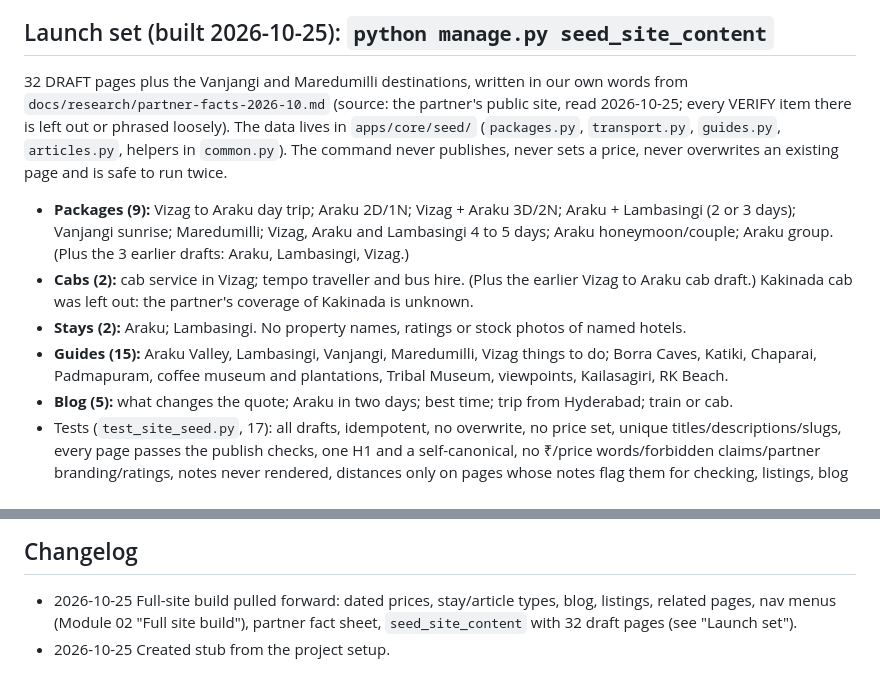
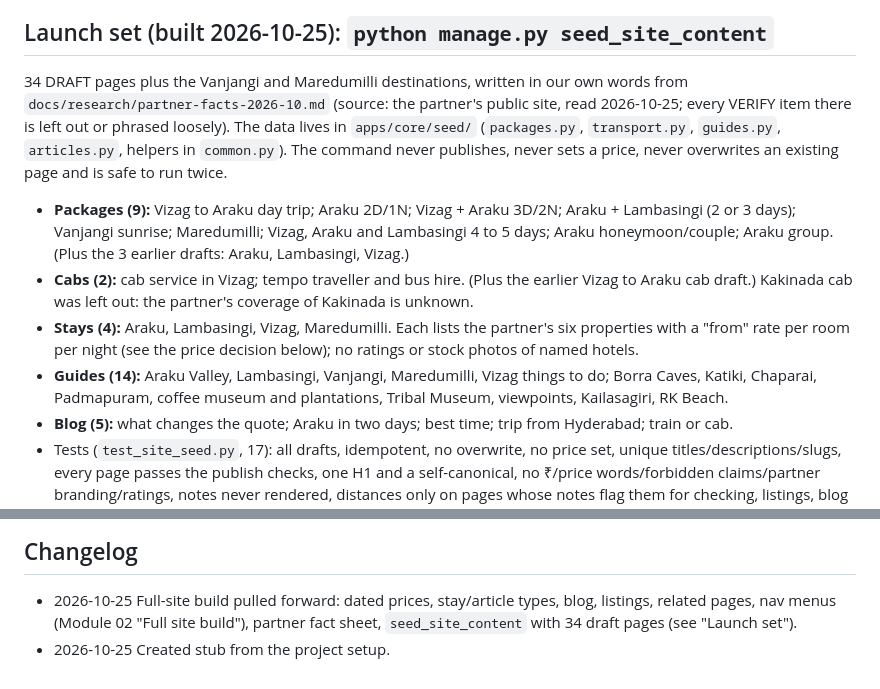
Before and after one commit to bunny737/MY-TRAVEL-PLANNER, a Markdown page: docs/modules/10-content-cluster.md, 2 parts joined by grey strips. GitHub-like rendering.

```diff
--- a/docs/modules/10-content-cluster.md
+++ b/docs/modules/10-content-cluster.md
@@ -35,7 +35,7 @@ Original or licensed photos only; meaningful alt text; no fabricated schema.
 - [OPEN] Peak-season (Oct–Feb) field trip to collect original notes/photos before Oct 2027 content maturity.
 
 ## Launch set (built 2026-10-25): `python manage.py seed_site_content`
-32 DRAFT pages plus the Vanjangi and Maredumilli destinations, written in our own words from `docs/research/partner-facts-2026-10.md`
+34 DRAFT pages plus the Vanjangi and Maredumilli destinations, written in our own words from `docs/research/partner-facts-2026-10.md`
 (source: the partner's public site, read 2026-10-25; every VERIFY item there is left out or phrased loosely). The data lives in
 `apps/core/seed/` (`packages.py`, `transport.py`, `guides.py`, `articles.py`, helpers in `common.py`). The command never publishes, never sets a price,
 never overwrites an existing page and is safe to run twice.
@@ -43,8 +43,9 @@ never overwrites an existing page and is safe to run twice.
   and Lambasingi 4 to 5 days; Araku honeymoon/couple; Araku group. (Plus the 3 earlier drafts: Araku, Lambasingi, Vizag.)
 - **Cabs (2):** cab service in Vizag; tempo traveller and bus hire. (Plus the earlier Vizag to Araku cab draft.) Kakinada cab was left out: the partner's
   coverage of Kakinada is unknown.
-- **Stays (2):** Araku; Lambasingi. No property names, ratings or stock photos of named hotels.
-- **Guides (15):** Araku Valley, Lambasingi, Vanjangi, Maredumilli, Vizag things to do; Borra Caves, Katiki, Chaparai, Padmapuram, coffee museum and plantations,
+- **Stays (4):** Araku, Lambasingi, Vizag, Maredumilli. Each lists the partner's six properties with a "from" rate per room per night (see the price
+  decision below); no ratings or stock photos of named hotels.
+- **Guides (14):** Araku Valley, Lambasingi, Vanjangi, Maredumilli, Vizag things to do; Borra Caves, Katiki, Chaparai, Padmapuram, coffee museum and plantations,
   Tribal Museum, viewpoints, Kailasagiri, RK Beach.
 - **Blog (5):** what changes the quote; Araku in two days; best time; trip from Hyderabad; train or cab.
 - Tests (`test_site_seed.py`, 17): all drafts, idempotent, no overwrite, no price set, unique titles/descriptions/slugs, every page passes the publish checks,
@@ -74,5 +75,5 @@ never overwrites an existing page and is safe to run twice.
 
 ## Changelog
 - 2026-10-25  Full-site build pulled forward: dated prices, stay/article types, blog, listings, related pages, nav menus (Module 02 "Full site build"),
-  partner fact sheet, `seed_site_content` with 32 draft pages (see "Launch set").
+  partner fact sheet, `seed_site_content` with 34 draft pages (see "Launch set").
 - 2026-10-25  Created stub from the project setup.
```
Also changed, not shown: README.md (+68 -10 lines), docs/dev-setup.md (+1 -1 lines).
